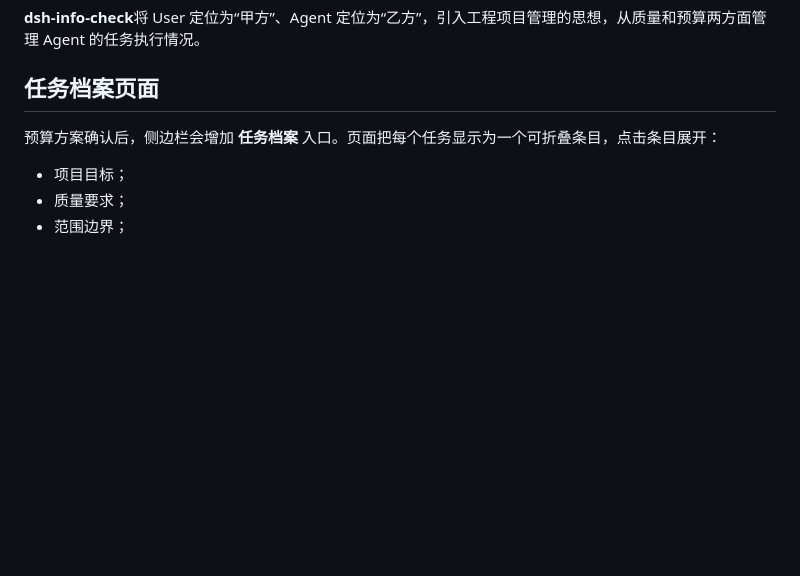
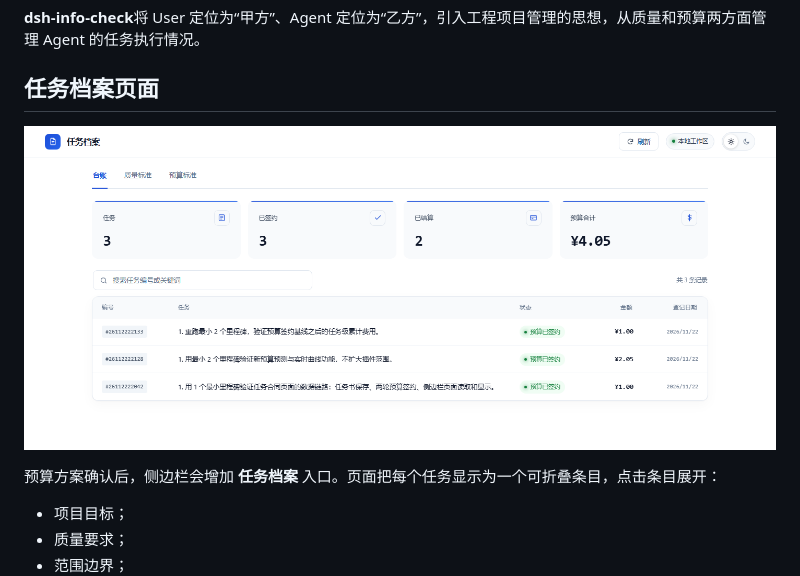
Before and after one commit to pykkkkk/dsh-info-check, a Markdown page: README.md, the part around the change. GitHub-like rendering; pictures changed too: docs/screenshots/11-task-archive.png (added); blank space fills up the shorter version.

Commit message:
Add task archive render to README

```diff
--- a/README.md
+++ b/README.md
@@ -16,6 +16,8 @@ Agent 接到任务后直接进入执行，理解偏差往往到交付时才暴
 
 
 ## 任务档案页面
+
+![任务档案：台账视图](docs/screenshots/11-task-archive.png)
 
 预算方案确认后，侧边栏会增加 **任务档案** 入口。页面把每个任务显示为一个可折叠条目，点击条目展开：
 
```
Also changed, not shown: README.en.md (+2 -0 lines), 1 other file.
